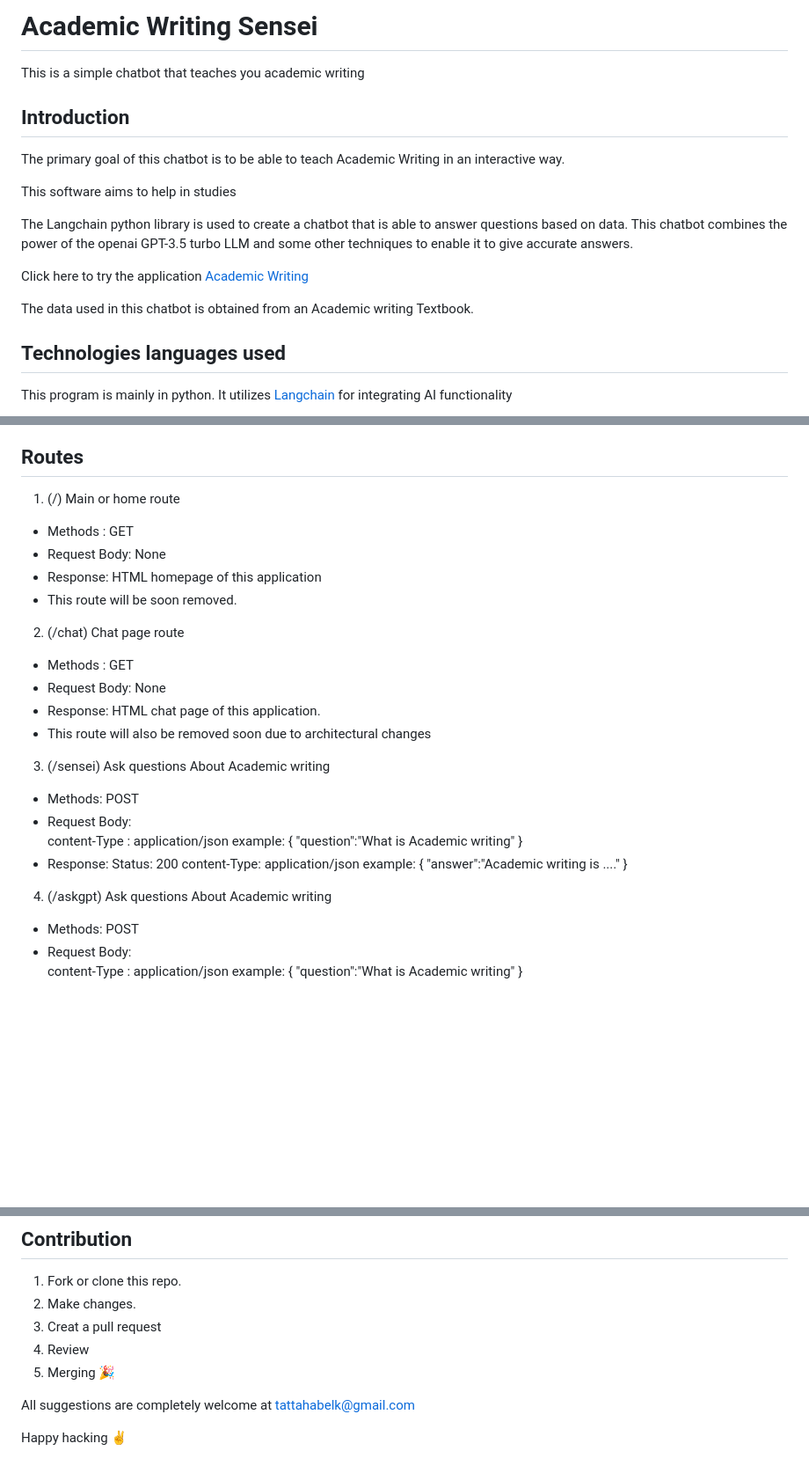
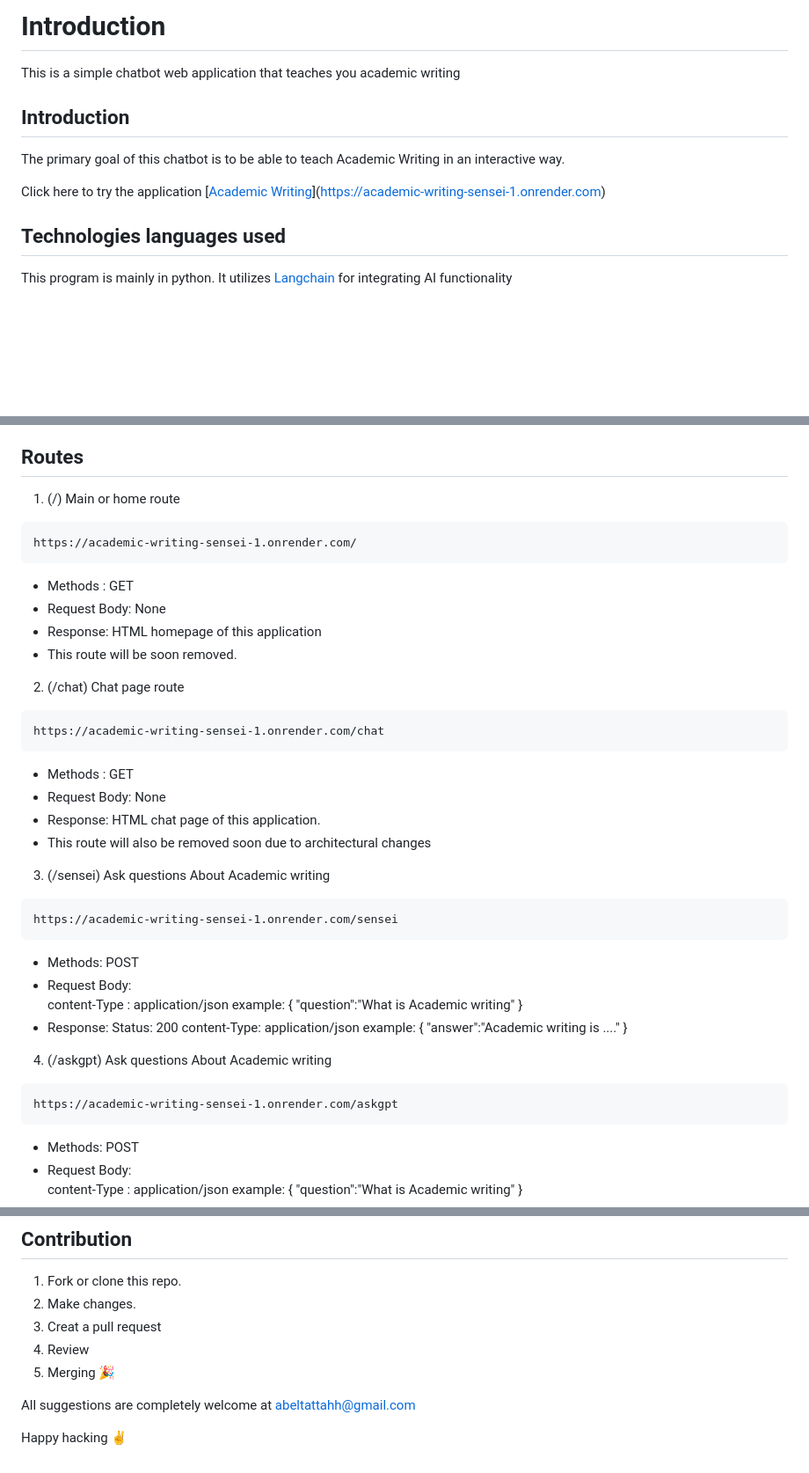
Before and after one commit to AbelTattah/Academic-Writing-Sensei, a Markdown page: README.md, 3 parts joined by grey strips. Shown at 88% size. GitHub-like rendering; blank space fills up the shorter version.

````diff
--- a/README.md
+++ b/README.md
@@ -1,22 +1,13 @@
-# Academic Writing Sensei
+# Introduction
 
-This is a simple chatbot that teaches you academic writing
+This is a simple chatbot web application that teaches you academic writing
 
 ## Introduction
 
 The primary goal of this chatbot is to be able to teach Academic
 Writing in an interactive way.
 
-This software aims to help in studies
-
-The Langchain python library is used to create a chatbot that is able to answer questions based on
-data. This chatbot combines the power of the openai GPT-3.5 turbo LLM and some other techniques to
-enable it to give accurate answers.
-
-Click here to try the application [Academic Writing](http://aca.acasensei.online/)
-
-The data used in this chatbot is obtained from an Academic writing Textbook.
-
+Click here to try the application [[Academic Writing](http://aca.acasensei.online/)](https://academic-writing-sensei-1.onrender.com)
 
 ## Technologies languages used
 
@@ -95,21 +86,27 @@ You need an openai account to obtain an API key.
 ## Routes
 
 1. (/)  Main or home route
-
+```
+https://academic-writing-sensei-1.onrender.com/
+```
 - Methods : GET
 - Request Body: None
 - Response: HTML homepage of this application
 - This route will be soon removed.
 
 2. (/chat)  Chat page route
-
+```
+https://academic-writing-sensei-1.onrender.com/chat
+```
 - Methods : GET
 - Request Body: None
 - Response: HTML chat page of this application.
 - This route will also be removed soon due to architectural changes
 
 3. (/sensei) Ask questions About Academic writing
-
+```
+https://academic-writing-sensei-1.onrender.com/sensei
+```
 - Methods: POST
 - Request Body:
             content-Type : application/json
@@ -124,7 +121,9 @@ You need an openai account to obtain an API key.
             }
 
 4. (/askgpt) Ask questions About Academic writing
-
+```
+https://academic-writing-sensei-1.onrender.com/askgpt
+```
 - Methods: POST
 - Request Body:
             content-Type : application/json
@@ -189,6 +188,6 @@ http://localhost:3000
 5. Merging 🎉
 
 
-All suggestions are completely welcome at tattahabelk@gmail.com
+All suggestions are completely welcome at abeltattahh@gmail.com
 
 Happy hacking ✌
````
